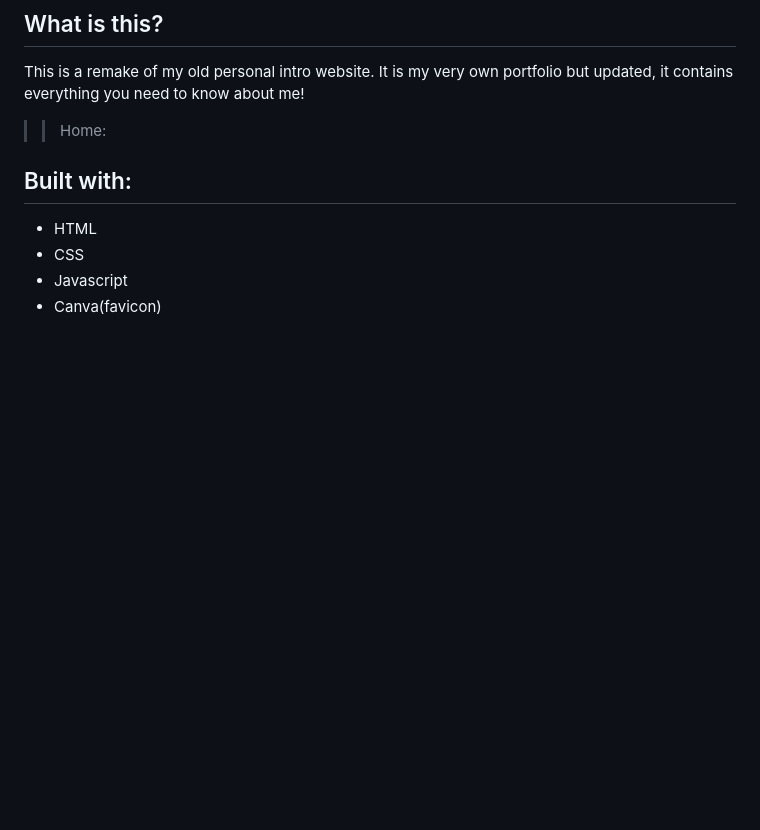
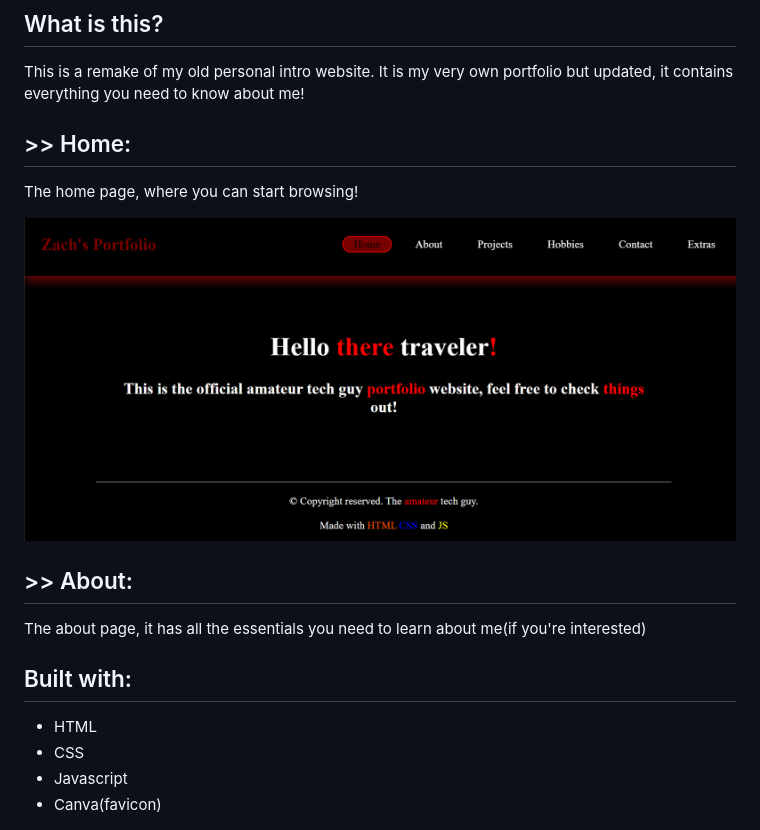
Before and after one commit to amateurtechguy/Personal-intro, a Markdown page: README.md, the part around the change. Rendered like a GitHub page; pictures changed too: Screenshot 2026-10-17 191640.png (added); blank space fills up the shorter version.

```diff
--- a/README.md
+++ b/README.md
@@ -8,7 +8,16 @@ How? you may ask. Click [here](https://github.com/amateurtechguy/Personal-intro)
 
 This is a remake of my old personal intro website. It is my very own portfolio but updated, it contains everything you need to know about me!
 
->> Home:
+## >> Home:
+
+The home page, where you can start browsing!
+
+![Home page](<Screenshot 2026-10-17 191640.png>)
+
+## >> About:
+
+The about page, it has all the essentials you need to learn about me(if you're interested)
+
 
 ## Built with:
 
```
